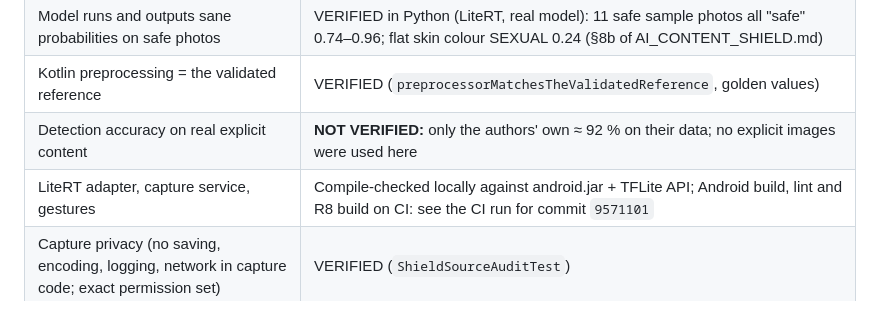
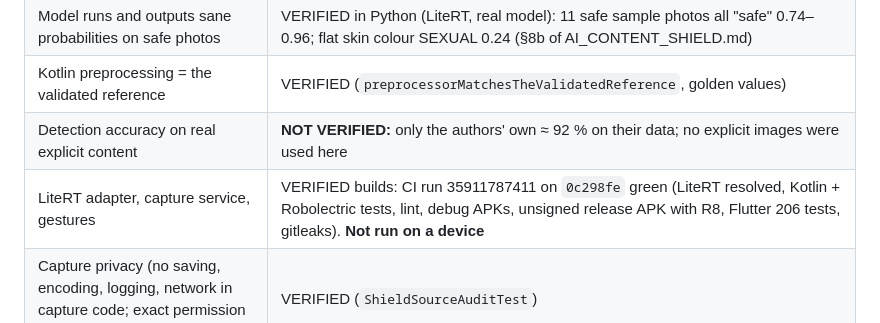
Before and after one commit to aboodaslan33/SafeGuard, a Markdown page: docs/FINAL_PROJECT_AUDIT.md, the part around the change. Drawn GitHub-style.

Commit message:
Audit: record green CI for image AI (run 35911787411)
Co-Authored-By: Claude Opus 5.5 <noreply@anthropic.com>
Claude-Session: https://claude.ai/code/session_015jPEDH1MEnhXJa1eyDXqNm

```diff
--- a/docs/FINAL_PROJECT_AUDIT.md
+++ b/docs/FINAL_PROJECT_AUDIT.md
@@ -286,7 +286,7 @@ Issues found and fixed during this phase:
 | Model runs and outputs sane probabilities on safe photos | VERIFIED in Python (LiteRT, real model): 11 safe sample photos all "safe" 0.74–0.96; flat skin colour SEXUAL 0.24 (§8b of AI_CONTENT_SHIELD.md) |
 | Kotlin preprocessing = the validated reference | VERIFIED (`preprocessorMatchesTheValidatedReference`, golden values) |
 | Detection accuracy on real explicit content | **NOT VERIFIED:** only the authors' own ≈ 92 % on their data; no explicit images were used here |
-| LiteRT adapter, capture service, gestures | Compile-checked locally against android.jar + TFLite API; Android build, lint and R8 build on CI: see the CI run for commit `9571101` |
+| LiteRT adapter, capture service, gestures | VERIFIED builds: CI run 35911787411 on `0c298fe` green (LiteRT resolved, Kotlin + Robolectric tests, lint, debug APKs, unsigned release APK with R8, Flutter 206 tests, gitleaks). **Not run on a device** |
 | Capture privacy (no saving, encoding, logging, network in capture code; exact permission set) | VERIFIED (`ShieldSourceAuditTest`) |
 | UI: consent before Android's dialog, PIN to stop, "active" only with text + image | VERIFIED (`content_shield_test`) |
 | On a real device: capture, inference latency, skip gesture in each app, battery | **NOT VERIFIED** (FINAL_AI_TESTING.md, all NOT EXECUTED) |
```
